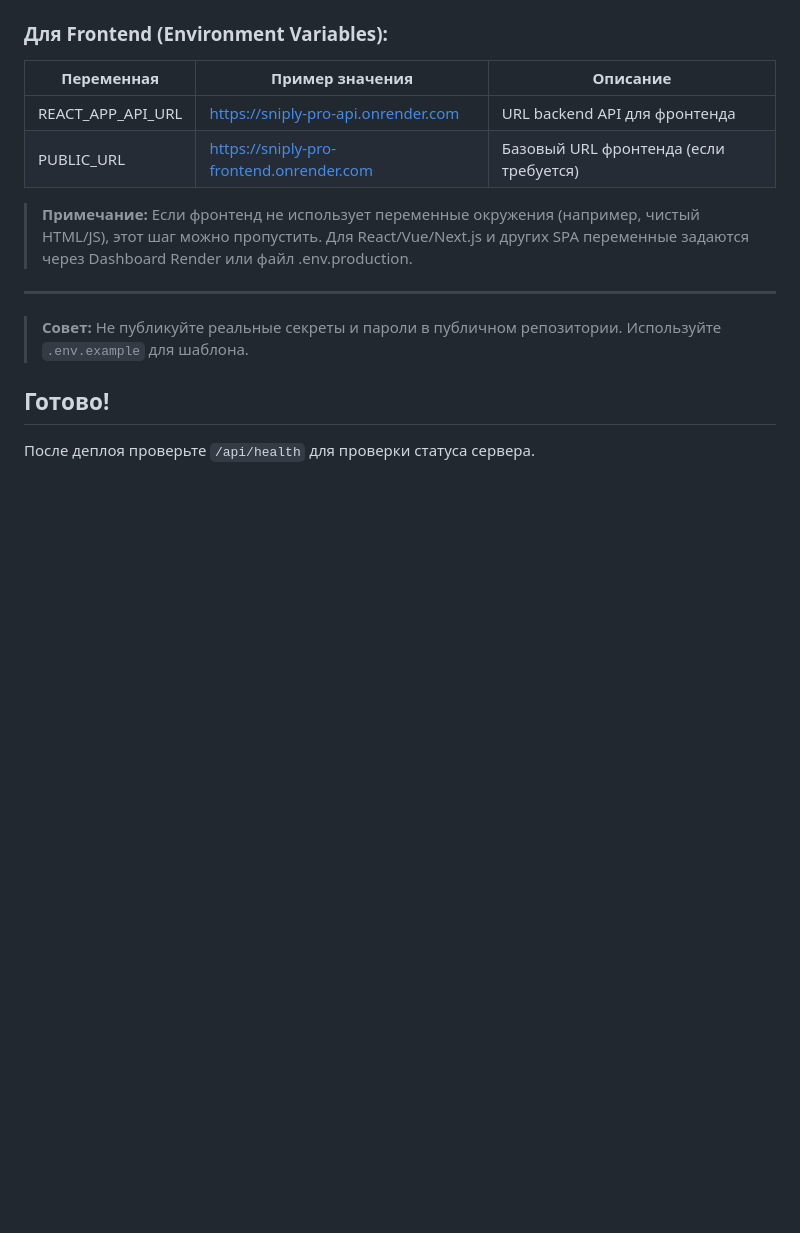
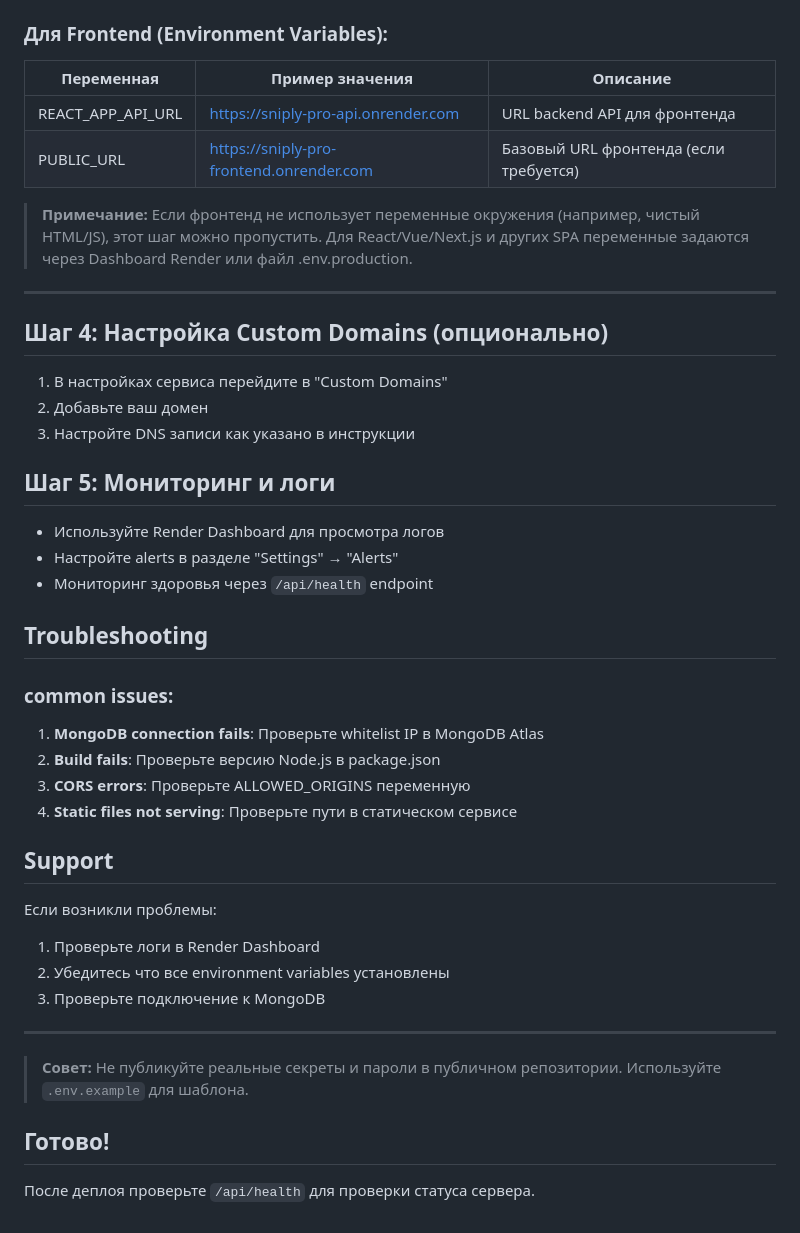
Before and after one commit to KlychkoffE/sniply-pro, a Markdown page: DEPLOYMENT.md, the part around the change. Drawn GitHub-style; blank space fills up the shorter version.

Commit message:
docs: добавлены шаги по custom domains, мониторингу, troubleshooting и support в DEPLOYMENT.md

```diff
--- a/DEPLOYMENT.md
+++ b/DEPLOYMENT.md
@@ -68,6 +68,35 @@
 
 ---
 
+## Шаг 4: Настройка Custom Domains (опционально)
+
+1. В настройках сервиса перейдите в "Custom Domains"
+2. Добавьте ваш домен
+3. Настройте DNS записи как указано в инструкции
+
+## Шаг 5: Мониторинг и логи
+
+- Используйте Render Dashboard для просмотра логов
+- Настройте alerts в разделе "Settings" → "Alerts"
+- Мониторинг здоровья через `/api/health` endpoint
+
+## Troubleshooting
+
+### common issues:
+1. **MongoDB connection fails**: Проверьте whitelist IP в MongoDB Atlas
+2. **Build fails**: Проверьте версию Node.js в package.json
+3. **CORS errors**: Проверьте ALLOWED_ORIGINS переменную
+4. **Static files not serving**: Проверьте пути в статическом сервисе
+
+## Support
+
+Если возникли проблемы:
+1. Проверьте логи в Render Dashboard
+2. Убедитесь что все environment variables установлены
+3. Проверьте подключение к MongoDB
+
+---
+
 > **Совет:** Не публикуйте реальные секреты и пароли в публичном репозитории. Используйте `.env.example` для шаблона.
 
 ## Готово!
```
